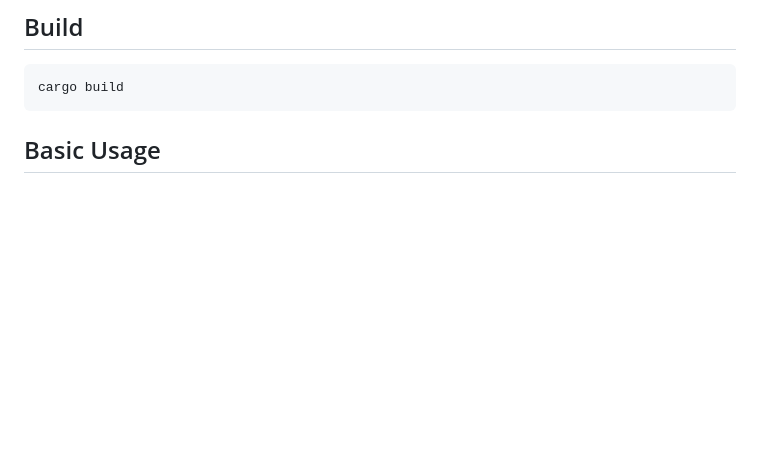
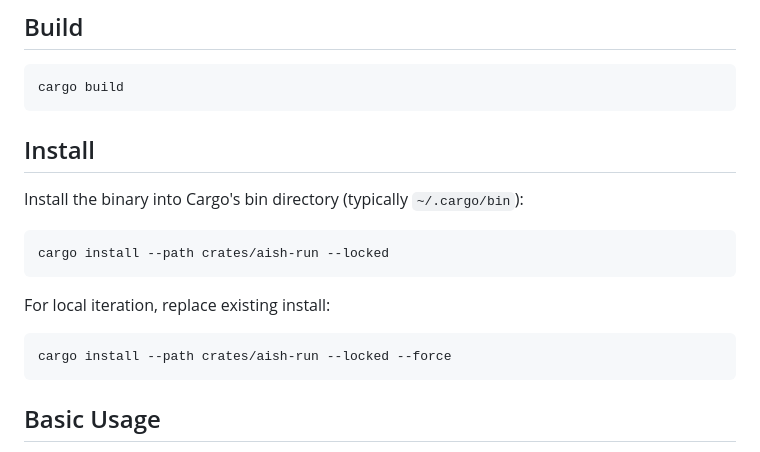
Before and after one commit to origo-labs/aish, a Markdown page: README.md, the part around the change. Rendered like a GitHub page; blank space fills up the shorter version.

Commit message:
docs: add cargo install instructions for local binary

````diff
--- a/README.md
+++ b/README.md
@@ -42,6 +42,17 @@ Current implementation lives in `crates/aish-run` and is integrated through `she
 ## Build
 ```bash
 cargo build
+```
+
+## Install
+Install the binary into Cargo's bin directory (typically `~/.cargo/bin`):
+```bash
+cargo install --path crates/aish-run --locked
+```
+
+For local iteration, replace existing install:
+```bash
+cargo install --path crates/aish-run --locked --force
 ```
 
 ## Basic Usage
````
